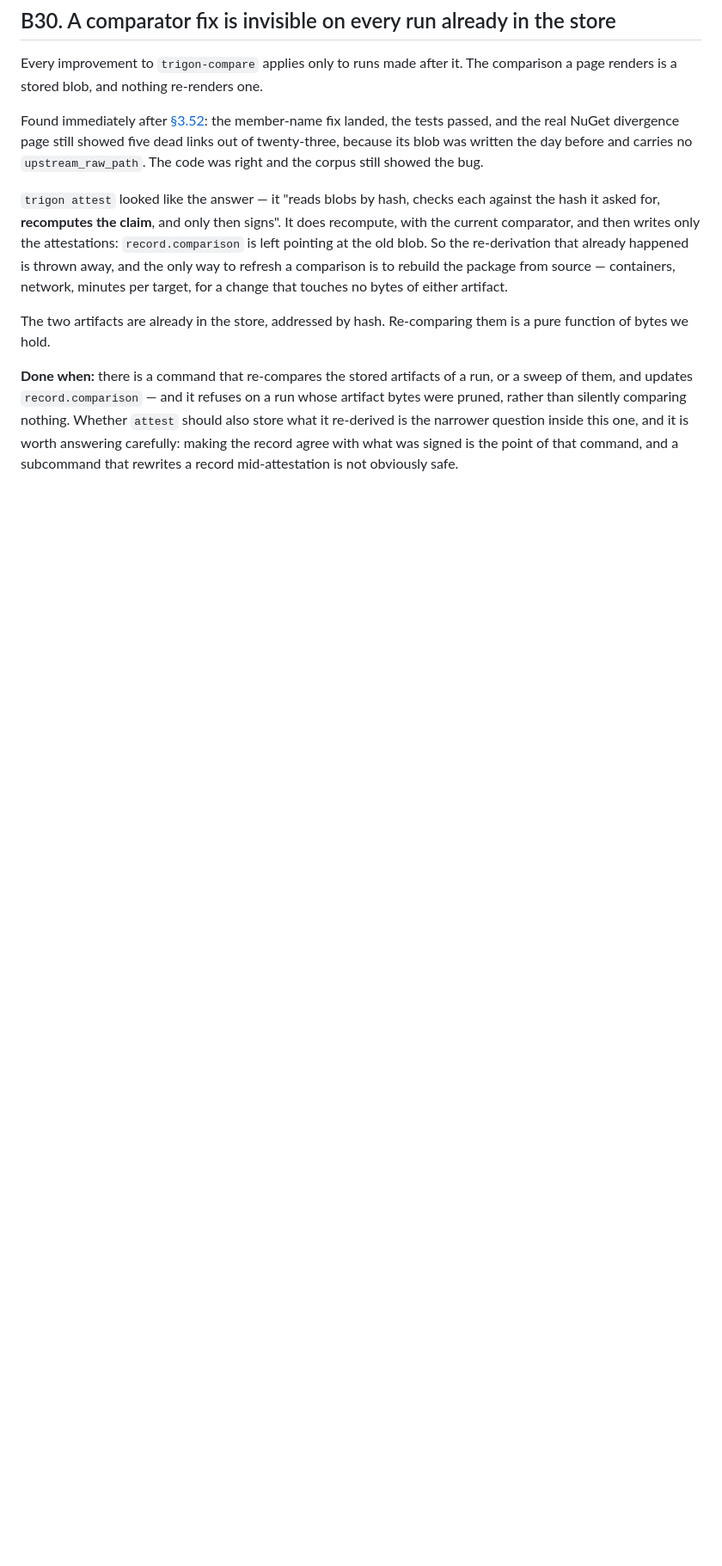
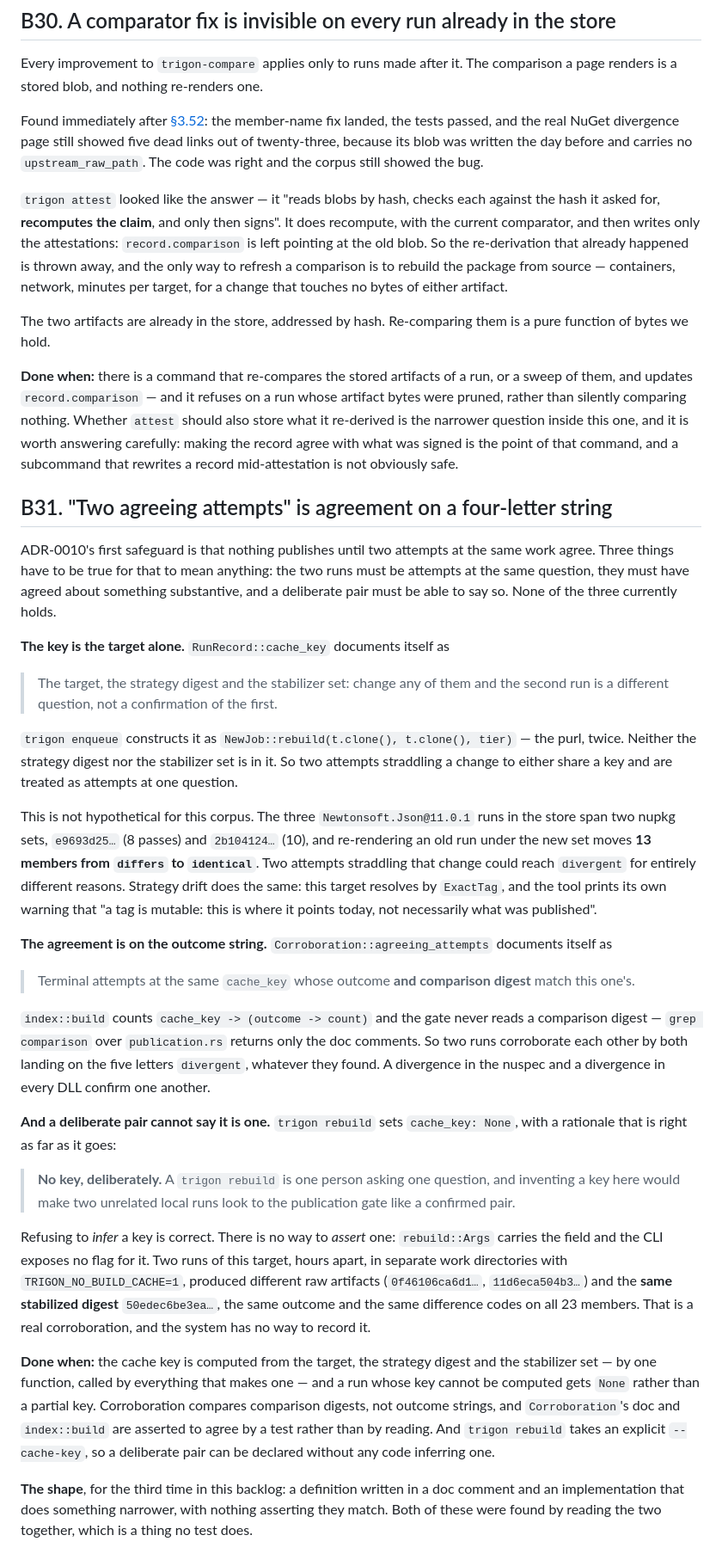
Before and after one commit to scovetta/trigon, a Markdown page: docs/17-backlog.md, the part around the change. Shown at 86% size. GitHub-like rendering; blank space fills up the shorter version.

Commit message:
"two agreeing attempts" is agreement on a four-letter string
Asked to write down that two deliberate local rebuilds cannot corroborate
each other. Reading the code to write it accurately turned up two live
discrepancies instead, both the same shape: a definition in a doc comment and
an implementation that does something narrower.

RunRecord::cache_key documents itself as "the target, the strategy digest and
the stabilizer set: change any of them and the second run is a different
question". `trigon enqueue` builds it as NewJob::rebuild(t.clone(),
t.clone(), tier) -- the purl, twice. Not hypothetical for this corpus: the
three Newtonsoft.Json runs span two nupkg sets, and re-rendering an old run
under the new one moves 13 members from differs to identical.

Corroboration::agreeing_attempts documents itself as counting attempts "whose
outcome and comparison digest match this one's". index::build counts
cache_key -> (outcome -> count) and the gate never reads a comparison digest.
So two runs corroborate each other by both landing on the string "divergent",
whatever they actually found.

The original point survives as the third part: trigon rebuild refuses to
infer a key, which is right, and offers no way to assert one, which is the
gap. Two runs of this target hours apart, separate work dirs, no build cache,
produced different raw artifacts and the same stabilized digest -- a real
corroboration the system cannot record.

Co-Authored-By: Claude Opus 5 (1M context) <noreply@anthropic.com>
Claude-Session: https://claude.ai/code/session_01WF31CzqSFR9GyS9xonkeT3

```diff
--- a/docs/17-backlog.md
+++ b/docs/17-backlog.md
@@ -1377,3 +1377,60 @@ rather than silently comparing nothing. Whether `attest` should also store what
 narrower question inside this one, and it is worth answering carefully: making the record agree with
 what was signed is the point of that command, and a subcommand that rewrites a record mid-attestation
 is not obviously safe.
+
+## B31. "Two agreeing attempts" is agreement on a four-letter string
+
+ADR-0010's first safeguard is that nothing publishes until two attempts at the same work agree.
+Three things have to be true for that to mean anything: the two runs must be attempts at the same
+question, they must have agreed about something substantive, and a deliberate pair must be able to
+say so. None of the three currently holds.
+
+**The key is the target alone.** `RunRecord::cache_key` documents itself as
+
+> The target, the strategy digest and the stabilizer set: change any of them and the second run is
+> a different question, not a confirmation of the first.
+
+`trigon enqueue` constructs it as `NewJob::rebuild(t.clone(), t.clone(), tier)` — the purl, twice.
+Neither the strategy digest nor the stabilizer set is in it. So two attempts straddling a change to
+either share a key and are treated as attempts at one question.
+
+This is not hypothetical for this corpus. The three `Newtonsoft.Json@11.0.1` runs in the store span
+two nupkg sets, `e9693d25…` (8 passes) and `2b104124…` (10), and re-rendering an old run under the
+new set moves **13 members from `differs` to `identical`**. Two attempts straddling that change
+could reach `divergent` for entirely different reasons. Strategy drift does the same: this target
+resolves by `ExactTag`, and the tool prints its own warning that "a tag is mutable: this is where it
+points today, not necessarily what was published".
+
+**The agreement is on the outcome string.** `Corroboration::agreeing_attempts` documents itself as
+
+> Terminal attempts at the same `cache_key` whose outcome **and comparison digest** match this
+> one's.
+
+`index::build` counts `cache_key -> (outcome -> count)` and the gate never reads a comparison digest
+— `grep comparison` over `publication.rs` returns only the doc comments. So two runs corroborate
+each other by both landing on the five letters `divergent`, whatever they found. A divergence in the
+nuspec and a divergence in every DLL confirm one another.
+
+**And a deliberate pair cannot say it is one.** `trigon rebuild` sets `cache_key: None`, with a
+rationale that is right as far as it goes:
+
+> **No key, deliberately.** A `trigon rebuild` is one person asking one question, and inventing a
+> key here would make two unrelated local runs look to the publication gate like a confirmed pair.
+
+Refusing to *infer* a key is correct. There is no way to *assert* one: `rebuild::Args` carries the
+field and the CLI exposes no flag for it. Two runs of this target, hours apart, in separate work
+directories with `TRIGON_NO_BUILD_CACHE=1`, produced different raw artifacts (`0f46106ca6d1…`,
+`11d6eca504b3…`) and the **same stabilized digest** `50edec6be3ea…`, the same outcome and the same
+difference codes on all 23 members. That is a real corroboration, and the system has no way to
+record it.
+
+**Done when:** the cache key is computed from the target, the strategy digest and the stabilizer set
+— by one function, called by everything that makes one — and a run whose key cannot be computed
+gets `None` rather than a partial key. Corroboration compares comparison digests, not outcome
+strings, and `Corroboration`'s doc and `index::build` are asserted to agree by a test rather than by
+reading. And `trigon rebuild` takes an explicit `--cache-key`, so a deliberate pair can be declared
+without any code inferring one.
+
+**The shape**, for the third time in this backlog: a definition written in a doc comment and an
+implementation that does something narrower, with nothing asserting they match. Both of these were
+found by reading the two together, which is a thing no test does.
```
